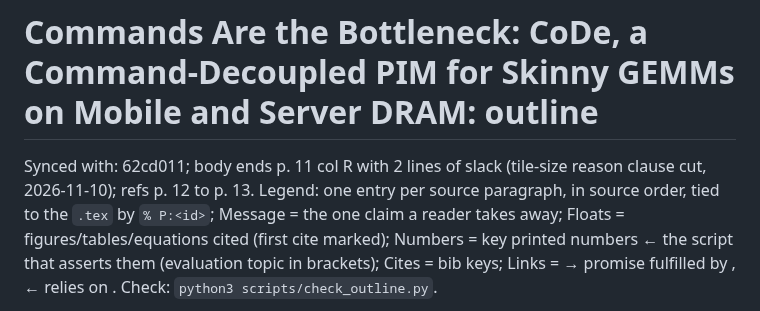
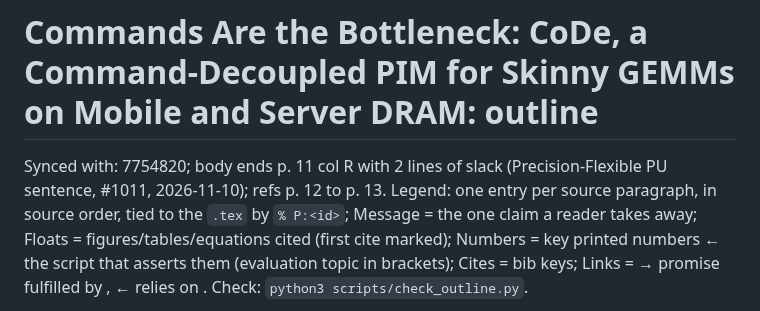
Before and after one commit to yanggon-kim/26_CoDe_AiM, a Markdown page: outline.md, the part around the change. GitHub-like rendering.

Commit message:
outline.md: Synced with 7754820
Co-Authored-By: Claude Opus 5.5 <noreply@anthropic.com>

```diff
--- a/outline.md
+++ b/outline.md
@@ -1,5 +1,5 @@
 # Commands Are the Bottleneck: CoDe, a Command-Decoupled PIM for Skinny GEMMs on Mobile and Server DRAM: outline
-Synced with: 62cd011; body ends p. 11 col R with 2 lines of slack (tile-size reason clause cut, 2026-11-10); refs p. 12 to p. 13.
+Synced with: 7754820; body ends p. 11 col R with 2 lines of slack (Precision-Flexible PU sentence, #1011, 2026-11-10); refs p. 12 to p. 13.
 Legend: one entry per source paragraph, in source order, tied to the `.tex` by `% P:<id>`; Message = the one claim a reader takes away; Floats = figures/tables/equations cited (first cite marked); Numbers = key printed numbers ← the script that asserts them (evaluation topic in brackets); Cites = bib keys; Links = → promise fulfilled by <id>, ← relies on <id>. Check: `python3 scripts/check_outline.py`.
 
 Number sources, short names: `tables` = scripts/make_tables.py (functions in brackets); `roof` = make_fig_roofline.py; `brk` = make_fig_breakdown.py; `map` = make_fig_mapping.py; `vsw` = make_fig_vsweep.py; `gemm` / `e2e` = make_fig_gemm.py / make_fig_e2e.py (ISCA ids `isca.gemm.*`, `isca.e2e.*`). Evaluation topics: `2x2` = evaluation/dac_2x2, `sd8g3` = evaluation/dac_sd8g3 (EV-58 pack via scripts/dac_data.py).
```
